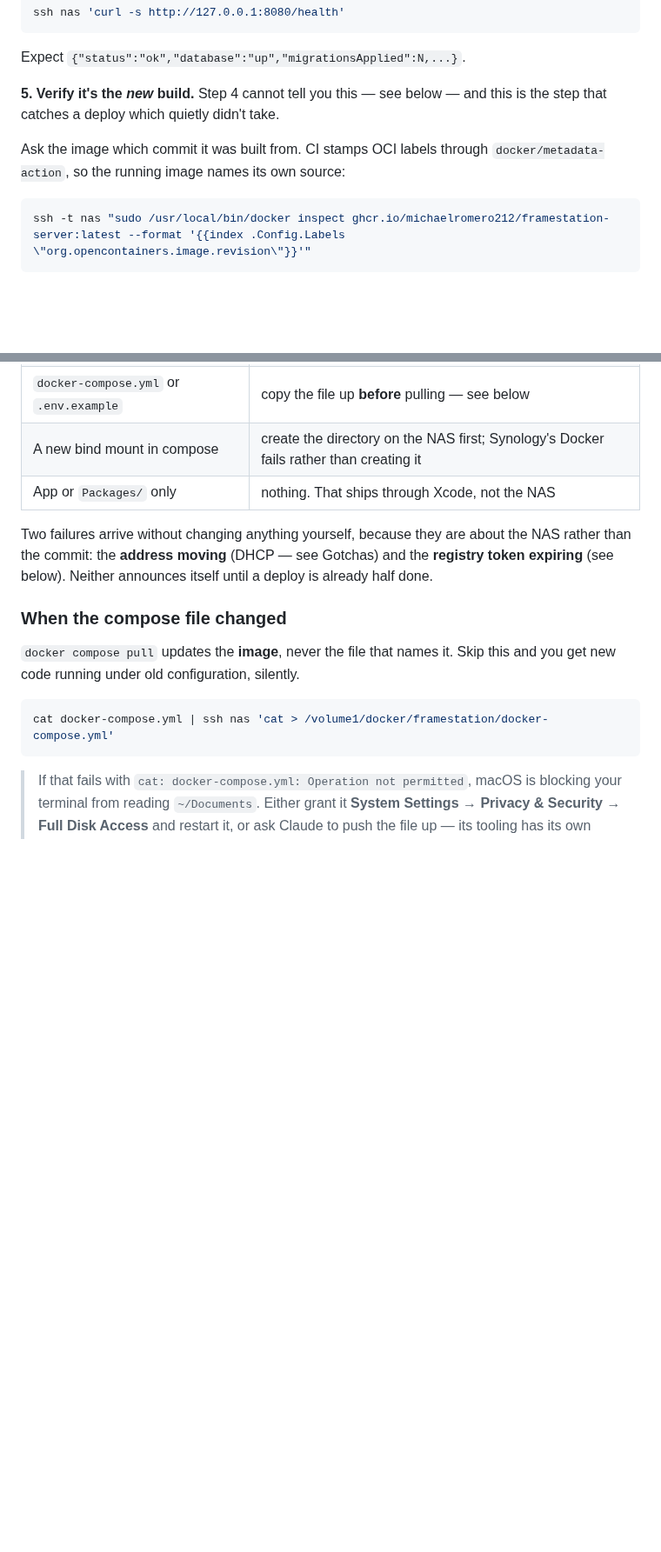
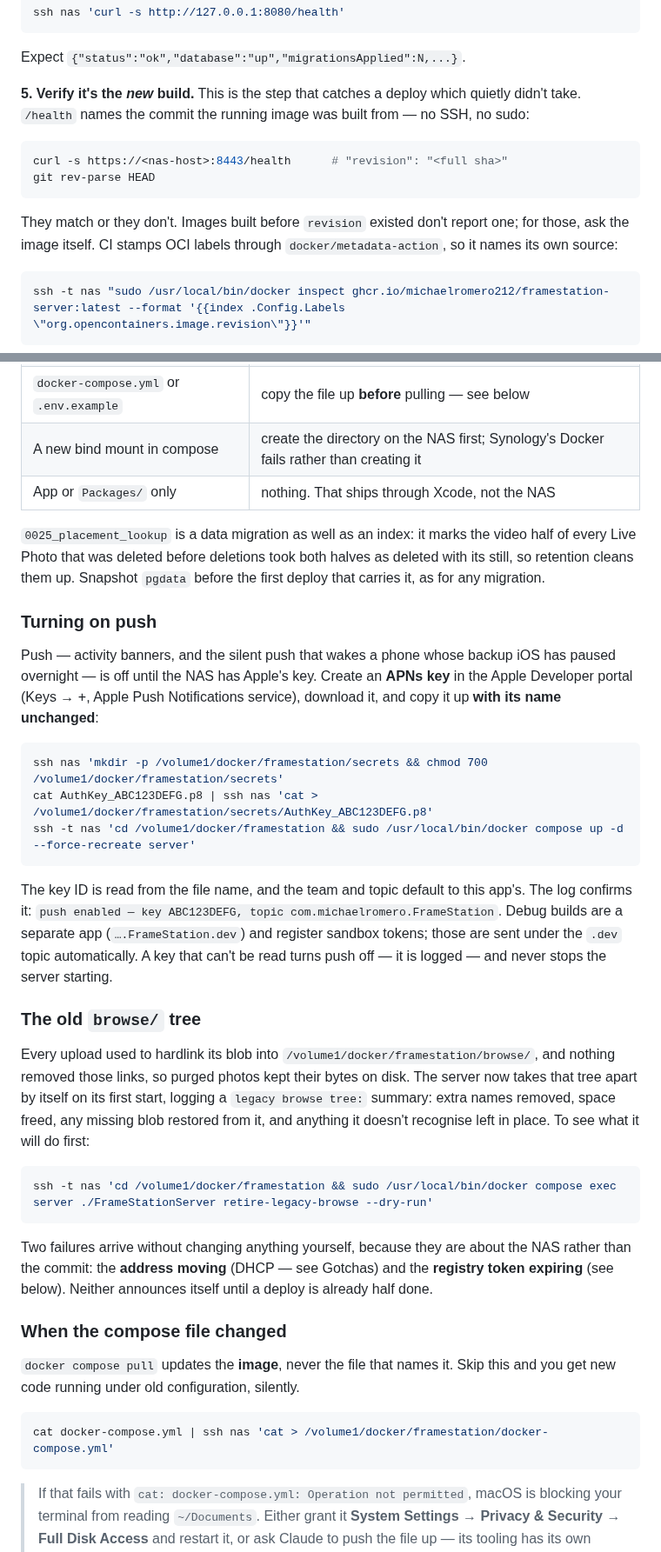
Before and after one commit to michaelromero212/synology-photos-station, a Markdown page: DEPLOY.md, 2 parts joined by grey strips. Shown at 87% size. Rendered like a GitHub page; blank space fills up the shorter version.

````diff
--- a/DEPLOY.md
+++ b/DEPLOY.md
@@ -70,11 +70,18 @@ ssh nas 'curl -s http://127.0.0.1:8080/health'
 
 Expect `{"status":"ok","database":"up","migrationsApplied":N,...}`.
 
-**5. Verify it's the *new* build.** Step 4 cannot tell you this — see below — and
-this is the step that catches a deploy which quietly didn't take.
+**5. Verify it's the *new* build.** This is the step that catches a deploy which
+quietly didn't take. `/health` names the commit the running image was built
+from — no SSH, no sudo:
 
-Ask the image which commit it was built from. CI stamps OCI labels through
-`docker/metadata-action`, so the running image names its own source:
+```bash
+curl -s https://<nas-host>:8443/health      # "revision": "<full sha>"
+git rev-parse HEAD
+```
+
+They match or they don't. Images built before `revision` existed don't report
+one; for those, ask the image itself. CI stamps OCI labels through
+`docker/metadata-action`, so it names its own source:
 
 ```bash
 ssh -t nas "sudo /usr/local/bin/docker inspect ghcr.io/michaelromero212/framestation-server:latest --format '{{index .Config.Labels \"org.opencontainers.image.revision\"}}'"
@@ -140,6 +147,44 @@ Work out which row applies **before** step 3.
 | `docker-compose.yml` or `.env.example` | copy the file up **before** pulling — see below |
 | A new bind mount in compose | create the directory on the NAS first; Synology's Docker fails rather than creating it |
 | App or `Packages/` only | nothing. That ships through Xcode, not the NAS |
+
+`0025_placement_lookup` is a data migration as well as an index: it marks the
+video half of every Live Photo that was deleted before deletions took both
+halves as deleted with its still, so retention cleans them up. Snapshot
+`pgdata` before the first deploy that carries it, as for any migration.
+
+### Turning on push
+
+Push — activity banners, and the silent push that wakes a phone whose backup
+iOS has paused overnight — is off until the NAS has Apple's key. Create an
+**APNs key** in the Apple Developer portal (Keys → +, Apple Push Notifications
+service), download it, and copy it up **with its name unchanged**:
+
+```bash
+ssh nas 'mkdir -p /volume1/docker/framestation/secrets && chmod 700 /volume1/docker/framestation/secrets'
+cat AuthKey_ABC123DEFG.p8 | ssh nas 'cat > /volume1/docker/framestation/secrets/AuthKey_ABC123DEFG.p8'
+ssh -t nas 'cd /volume1/docker/framestation && sudo /usr/local/bin/docker compose up -d --force-recreate server'
+```
+
+The key ID is read from the file name, and the team and topic default to this
+app's. The log confirms it: `push enabled — key ABC123DEFG, topic
+com.michaelromero.FrameStation`. Debug builds are a separate app
+(`….FrameStation.dev`) and register sandbox tokens; those are sent under the
+`.dev` topic automatically. A key that can't be read turns push off — it is
+logged — and never stops the server starting.
+
+### The old `browse/` tree
+
+Every upload used to hardlink its blob into `/volume1/docker/framestation/browse/`,
+and nothing removed those links, so purged photos kept their bytes on disk. The
+server now takes that tree apart by itself on its first start, logging a
+`legacy browse tree:` summary: extra names removed, space freed, any missing
+blob restored from it, and anything it doesn't recognise left in place. To see
+what it will do first:
+
+```bash
+ssh -t nas 'cd /volume1/docker/framestation && sudo /usr/local/bin/docker compose exec server ./FrameStationServer retire-legacy-browse --dry-run'
+```
 
 Two failures arrive without changing anything yourself, because they are about
 the NAS rather than the commit: the **address moving** (DHCP — see Gotchas) and
````
Also changed, not shown: other parts of DEPLOY.md (+7 -7 lines), ARCHITECTURE.md (+33 -9 lines), README.md (+39 -15 lines).
